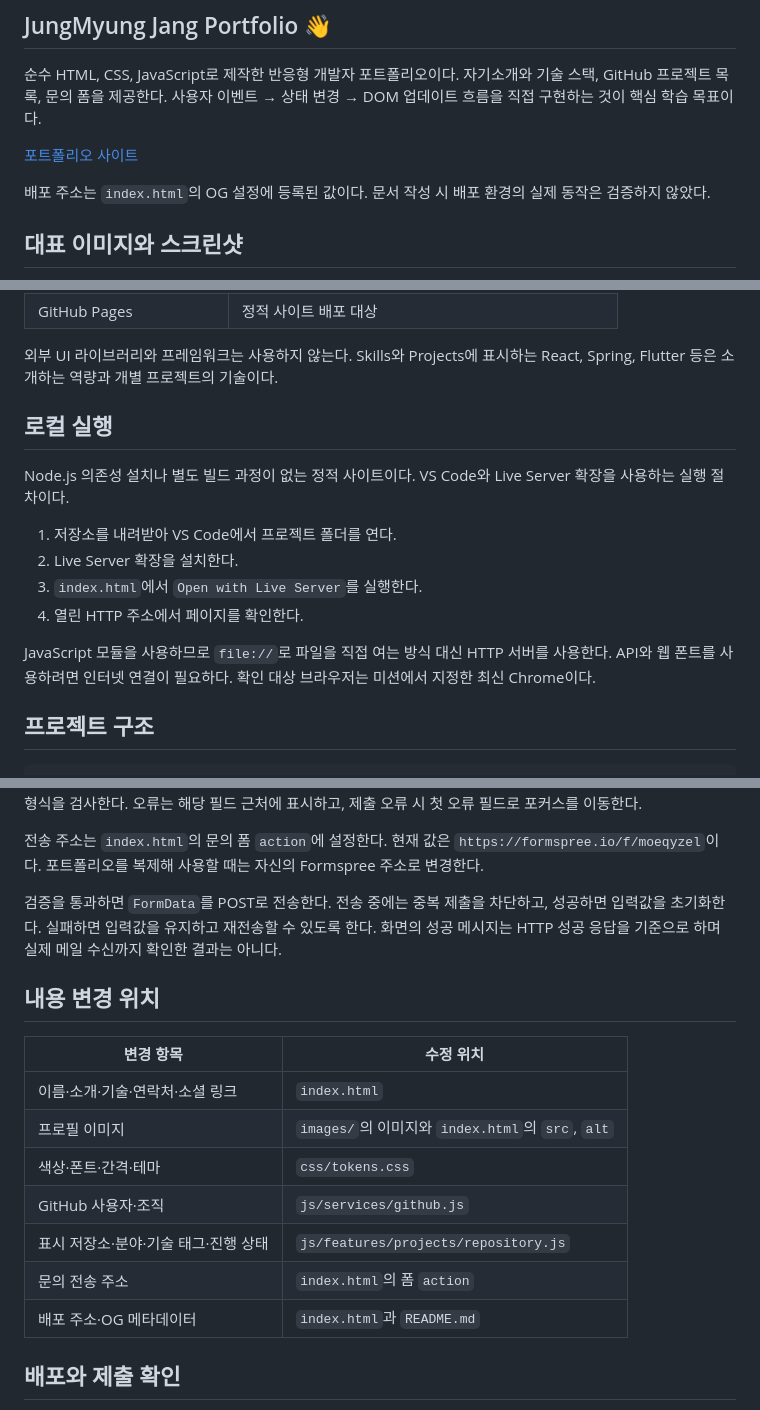
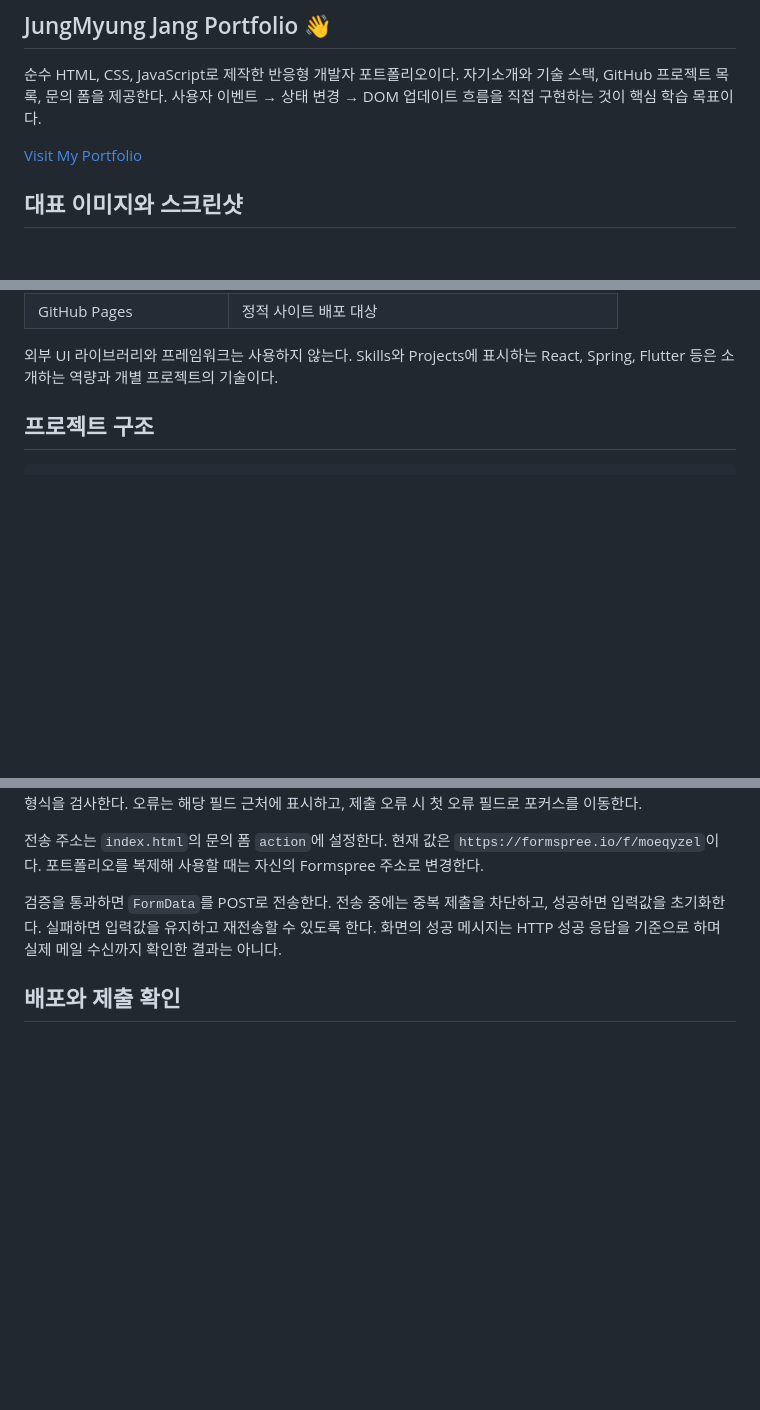
Before and after one commit to codyssey-jjm/codyssey-b1-1, a Markdown page: README.md, 3 parts joined by grey strips. GitHub-like rendering; blank space fills up the shorter version.

Commit message:
docs: Update README.md

```diff
--- a/README.md
+++ b/README.md
@@ -2,9 +2,8 @@
 
 순수 HTML, CSS, JavaScript로 제작한 반응형 개발자 포트폴리오이다. 자기소개와 기술 스택, GitHub 프로젝트 목록, 문의 폼을 제공한다. 사용자 이벤트 → 상태 변경 → DOM 업데이트 흐름을 직접 구현하는 것이 핵심 학습 목표이다.
 
-[포트폴리오 사이트](https://codyssey-jjm.github.io/codyssey-b1-1/)
+[Visit My Portfolio](https://codyssey-jjm.github.io/codyssey-b1-1/)
 
-배포 주소는 `index.html`의 OG 설정에 등록된 값이다. 문서 작성 시 배포 환경의 실제 동작은 검증하지 않았다.
 
 ## 대표 이미지와 스크린샷
 
@@ -48,17 +47,6 @@
 | GitHub Pages | 정적 사이트 배포 대상 |
 
 외부 UI 라이브러리와 프레임워크는 사용하지 않는다. Skills와 Projects에 표시하는 React, Spring, Flutter 등은 소개하는 역량과 개별 프로젝트의 기술이다.
-
-## 로컬 실행
-
-Node.js 의존성 설치나 별도 빌드 과정이 없는 정적 사이트이다. VS Code와 Live Server 확장을 사용하는 실행 절차이다.
-
-1. 저장소를 내려받아 VS Code에서 프로젝트 폴더를 연다.
-2. Live Server 확장을 설치한다.
-3. `index.html`에서 `Open with Live Server`를 실행한다.
-4. 열린 HTTP 주소에서 페이지를 확인한다.
-
-JavaScript 모듈을 사용하므로 `file://`로 파일을 직접 여는 방식 대신 HTTP 서버를 사용한다. API와 웹 폰트를 사용하려면 인터넷 연결이 필요하다. 확인 대상 브라우저는 미션에서 지정한 최신 Chrome이다.
 
 ## 프로젝트 구조
 
@@ -147,18 +135,6 @@ GET https://api.github.com/orgs/gameDev-graphics-Lab/repos?sort=updated&directio
 
 검증을 통과하면 `FormData`를 POST로 전송한다. 전송 중에는 중복 제출을 차단하고, 성공하면 입력값을 초기화한다. 실패하면 입력값을 유지하고 재전송할 수 있도록 한다. 화면의 성공 메시지는 HTTP 성공 응답을 기준으로 하며 실제 메일 수신까지 확인한 결과는 아니다.
 
-## 내용 변경 위치
-
-| 변경 항목 | 수정 위치 |
-| --- | --- |
-| 이름·소개·기술·연락처·소셜 링크 | `index.html` |
-| 프로필 이미지 | `images/`의 이미지와 `index.html`의 `src`, `alt` |
-| 색상·폰트·간격·테마 | `css/tokens.css` |
-| GitHub 사용자·조직 | `js/services/github.js` |
-| 표시 저장소·분야·기술 태그·진행 상태 | `js/features/projects/repository.js` |
-| 문의 전송 주소 | `index.html`의 폼 `action` |
-| 배포 주소·OG 메타데이터 | `index.html`과 `README.md` |
-
 ## 배포와 제출 확인
 
 배포 대상은 GitHub Pages이다. 빌드 산출물 대신 `index.html`과 CSS·JavaScript·이미지 파일을 포함한 정적 파일을 제공하는 구조이다. 실제 저장소의 Pages 게시 설정과 배포 성공 여부는 GitHub에서 확인할 항목이다.
```
Also changed, not shown: other parts of README.md (+0 -4 lines).
